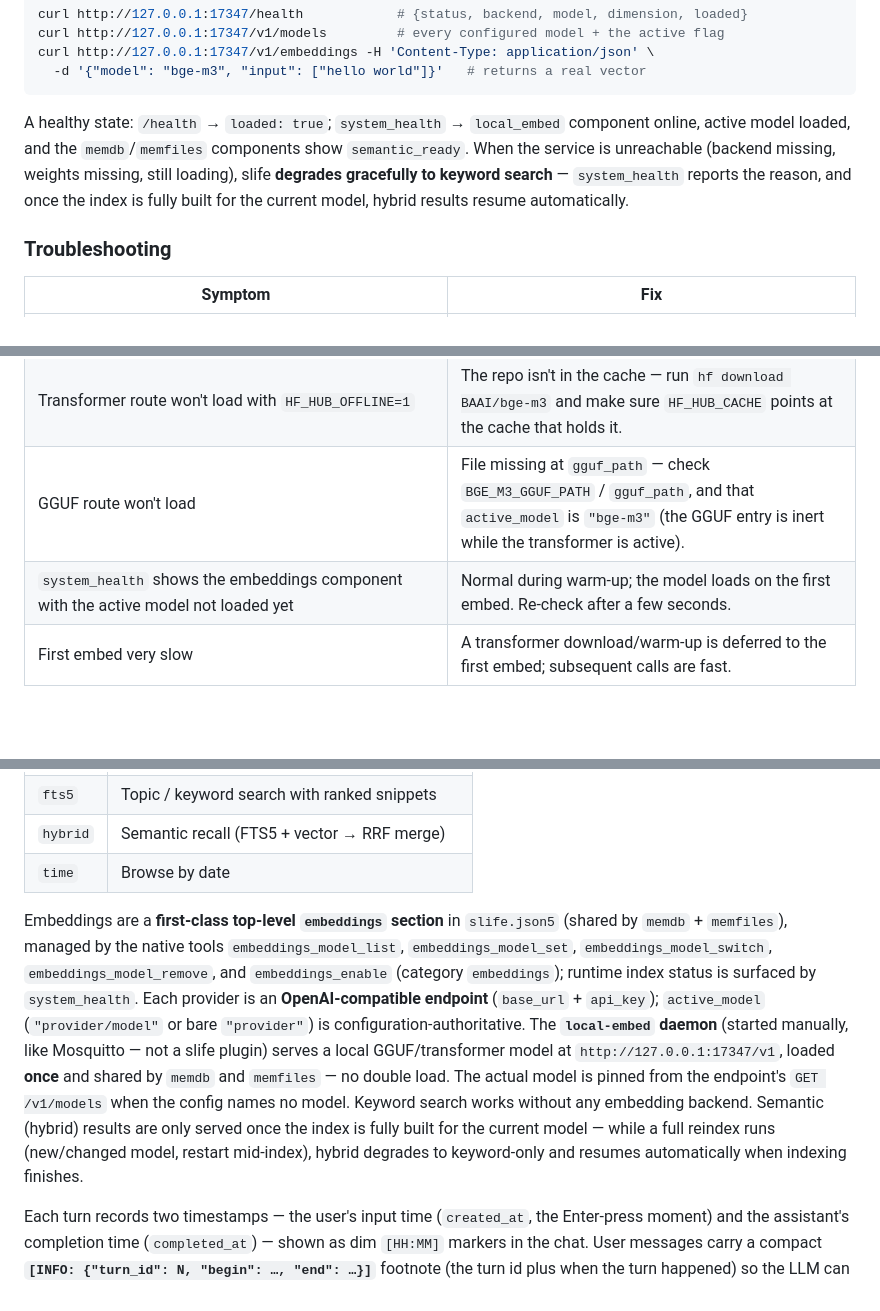
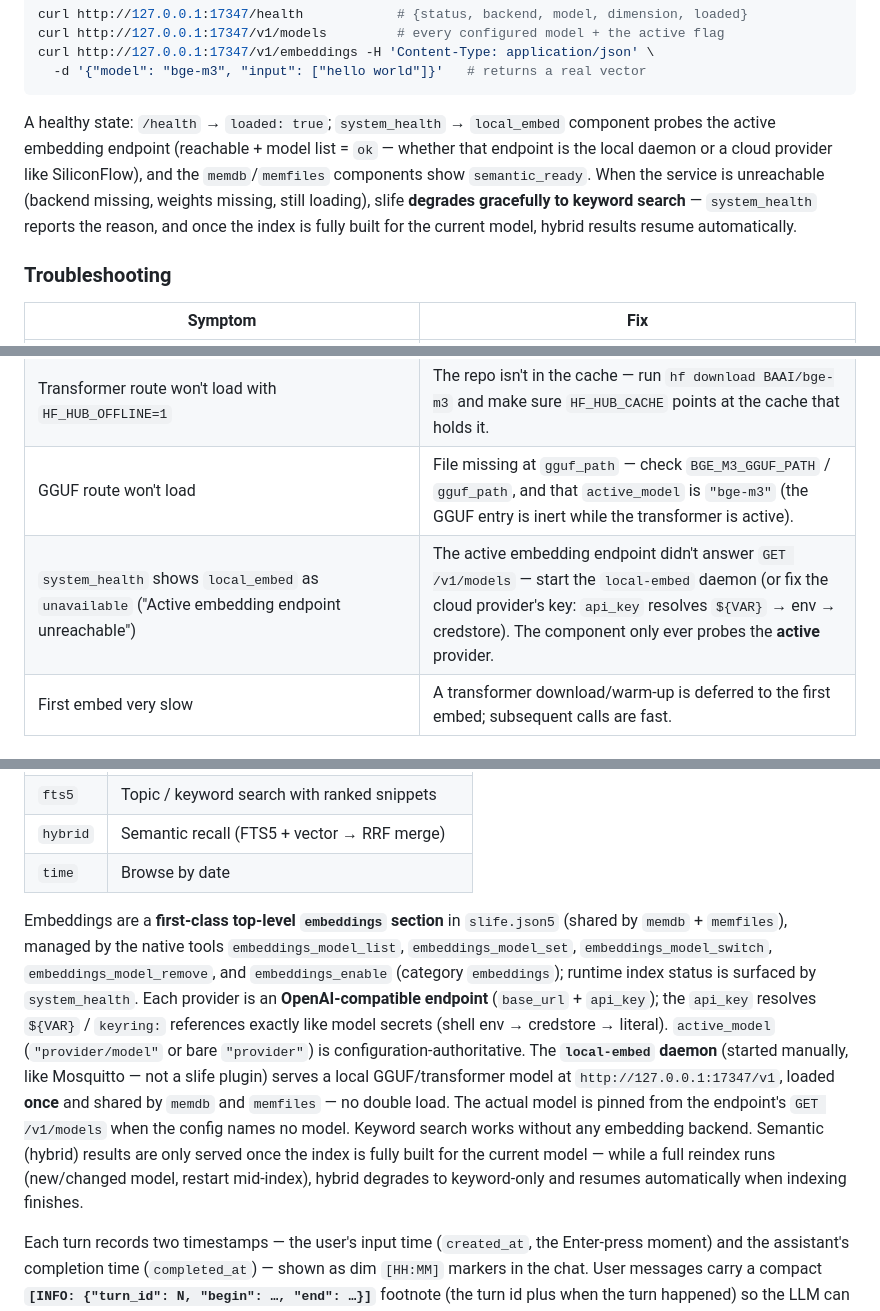
Before and after one commit to juzcn/slife, a Markdown page: README.md, 3 parts joined by grey strips. Drawn GitHub-style; blank space fills up the shorter version.

````diff
--- a/README.md
+++ b/README.md
@@ -207,7 +207,7 @@ curl http://127.0.0.1:17347/v1/embeddings -H 'Content-Type: application/json' \
   -d '{"model": "bge-m3", "input": ["hello world"]}'   # returns a real vector
 ```
 
-A healthy state: `/health` → `loaded: true`; `system_health` → `local_embed` component online, active model loaded, and the `memdb`/`memfiles` components show `semantic_ready`. When the service is unreachable (backend missing, weights missing, still loading), slife **degrades gracefully to keyword search** — `system_health` reports the reason, and once the index is fully built for the current model, hybrid results resume automatically.
+A healthy state: `/health` → `loaded: true`; `system_health` → `local_embed` component probes the active embedding endpoint (reachable + model list = `ok` — whether that endpoint is the local daemon or a cloud provider like SiliconFlow), and the `memdb`/`memfiles` components show `semantic_ready`. When the service is unreachable (backend missing, weights missing, still loading), slife **degrades gracefully to keyword search** — `system_health` reports the reason, and once the index is fully built for the current model, hybrid results resume automatically.
 
 ### Troubleshooting
 
@@ -216,7 +216,7 @@ A healthy state: `/health` → `loaded: true`; `system_health` → `local_embed`
 | Log: `backend_unavailable … reason=llama_cpp_not_installed` / `sentence_transformers_not_installed` | Run the step-1 install for your platform — the log prints the exact command. |
 | Transformer route won't load with `HF_HUB_OFFLINE=1` | The repo isn't in the cache — run `hf download BAAI/bge-m3` and make sure `HF_HUB_CACHE` points at the cache that holds it. |
 | GGUF route won't load | File missing at `gguf_path` — check `BGE_M3_GGUF_PATH` / `gguf_path`, and that `active_model` is `"bge-m3"` (the GGUF entry is inert while the transformer is active). |
-| `system_health` shows the embeddings component with the active model not loaded yet | Normal during warm-up; the model loads on the first embed. Re-check after a few seconds. |
+| `system_health` shows `local_embed` as `unavailable` ("Active embedding endpoint unreachable") | The active embedding endpoint didn't answer `GET /v1/models` — start the `local-embed` daemon (or fix the cloud provider's key: `api_key` resolves `${VAR}` → env → credstore). The component only ever probes the **active** provider. |
 | First embed very slow | A transformer download/warm-up is deferred to the first embed; subsequent calls are fast. |
 
 ## Quick Start
@@ -381,7 +381,7 @@ Every turn is permanently recorded in SQLite (`~/.slife/<agent>.db`). Hybrid sea
 | `hybrid` | Semantic recall (FTS5 + vector → RRF merge) |
 | `time` | Browse by date |
 
-Embeddings are a **first-class top-level `embeddings` section** in `slife.json5` (shared by `memdb` + `memfiles`), managed by the native tools `embeddings_model_list`, `embeddings_model_set`, `embeddings_model_switch`, `embeddings_model_remove`, and `embeddings_enable` (category `embeddings`); runtime index status is surfaced by `system_health`. Each provider is an **OpenAI-compatible endpoint** (`base_url` + `api_key`); `active_model` (`"provider/model"` or bare `"provider"`) is configuration-authoritative. The **`local-embed` daemon** (started manually, like Mosquitto — not a slife plugin) serves a local GGUF/transformer model at `http://127.0.0.1:17347/v1`, loaded **once** and shared by `memdb` and `memfiles` — no double load. The actual model is pinned from the endpoint's `GET /v1/models` when the config names no model. Keyword search works without any embedding backend. Semantic (hybrid) results are only served once the index is fully built for the current model — while a full reindex runs (new/changed model, restart mid-index), hybrid degrades to keyword-only and resumes automatically when indexing finishes.
+Embeddings are a **first-class top-level `embeddings` section** in `slife.json5` (shared by `memdb` + `memfiles`), managed by the native tools `embeddings_model_list`, `embeddings_model_set`, `embeddings_model_switch`, `embeddings_model_remove`, and `embeddings_enable` (category `embeddings`); runtime index status is surfaced by `system_health`. Each provider is an **OpenAI-compatible endpoint** (`base_url` + `api_key`); the `api_key` resolves `${VAR}` / `keyring:` references exactly like model secrets (shell env → credstore → literal). `active_model` (`"provider/model"` or bare `"provider"`) is configuration-authoritative. The **`local-embed` daemon** (started manually, like Mosquitto — not a slife plugin) serves a local GGUF/transformer model at `http://127.0.0.1:17347/v1`, loaded **once** and shared by `memdb` and `memfiles` — no double load. The actual model is pinned from the endpoint's `GET /v1/models` when the config names no model. Keyword search works without any embedding backend. Semantic (hybrid) results are only served once the index is fully built for the current model — while a full reindex runs (new/changed model, restart mid-index), hybrid degrades to keyword-only and resumes automatically when indexing finishes.
 
 Each turn records two timestamps — the user's input time (`created_at`, the Enter-press moment) and the assistant's completion time (`completed_at`) — shown as dim `[HH:MM]` markers in the chat. User messages carry a compact **`[INFO: {"turn_id": N, "begin": …, "end": …}]`** footnote (the turn id plus when the turn happened) so the LLM can reference turns by id (`turn_read` / `turn_summarize`) — and the human reads the same line in the TUI.
 
````
Also changed, not shown: README.zh-CN.md (+1 -1 lines), local-embed/README.md (+8 -0 lines).
